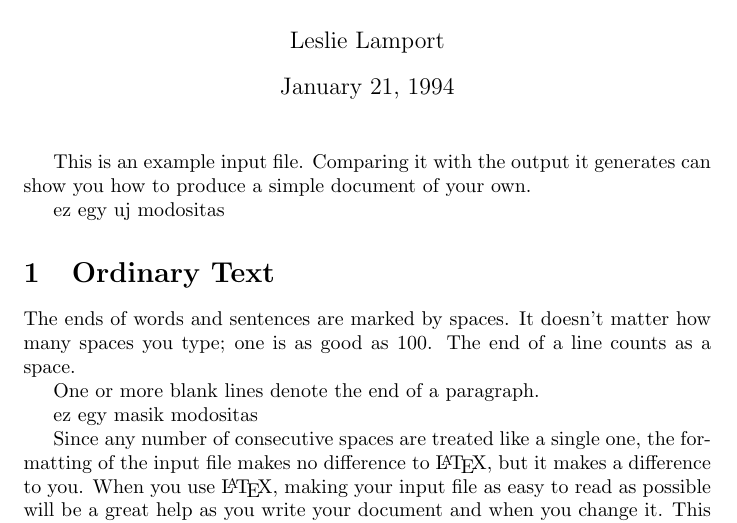
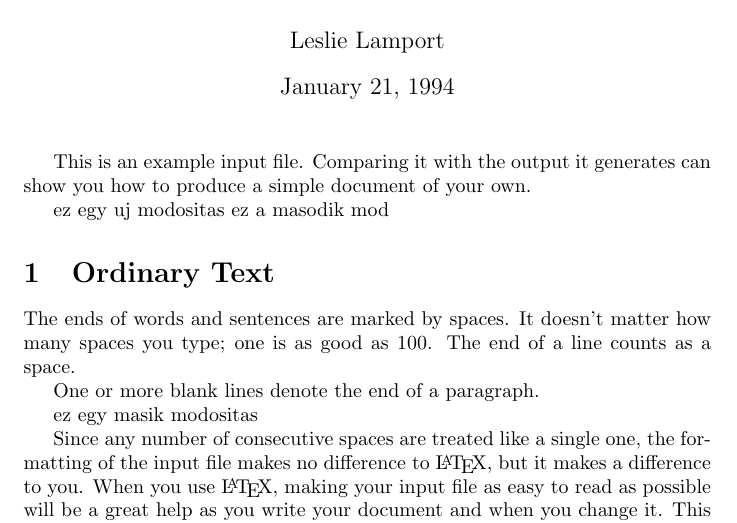
Before and after one commit to mrtnlorand/papeeria_test, a LaTeX thesis (thesis_test/main.tex): part of page 1 of 3, cut so that both start at the same text. Compiled offline with pdfLaTeX.

Commit message:
masodik commit

```diff
--- a/thesis_test/main.tex
+++ b/thesis_test/main.tex
@@ -27,6 +27,7 @@ the output it generates can show you how to
 produce a simple document of your own.
 
 ez egy uj modositas
+ez a masodik mod
 
 
 
```
